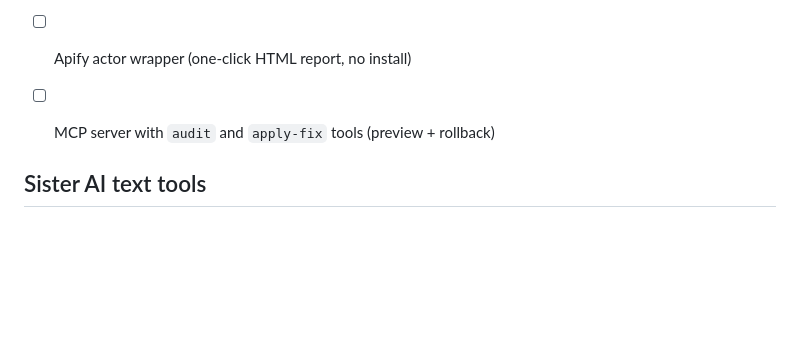
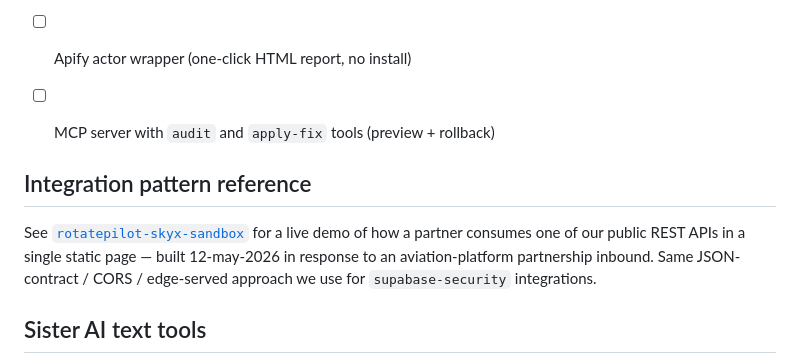
Before and after one commit to Perufitlife/supabase-security-skill, a Markdown page: README.md, the part around the change. Rendered like a GitHub page; blank space fills up the shorter version.

Commit message:
docs: cross-link rotatepilot-skyx-sandbox integration pattern

```diff
--- a/README.md
+++ b/README.md
@@ -130,6 +130,10 @@ This is fewer features than the SaaS players. The trade-off is full control of t
 - [ ] MCP server with `audit` and `apply-fix` tools (preview + rollback)
 
 
+## Integration pattern reference
+
+See [`rotatepilot-skyx-sandbox`](https://github.com/Perufitlife/rotatepilot-skyx-sandbox) for a live demo of how a partner consumes one of our public REST APIs in a single static page — built 12-may-2026 in response to an aviation-platform partnership inbound. Same JSON-contract / CORS / edge-served approach we use for `supabase-security` integrations.
+
 ## Sister AI text tools
 
 If your team writes outreach, PR descriptions, or social posts with AI, the [aitells](https://aitells.vercel.app) ecosystem catches the fingerprints before they ship:
```
